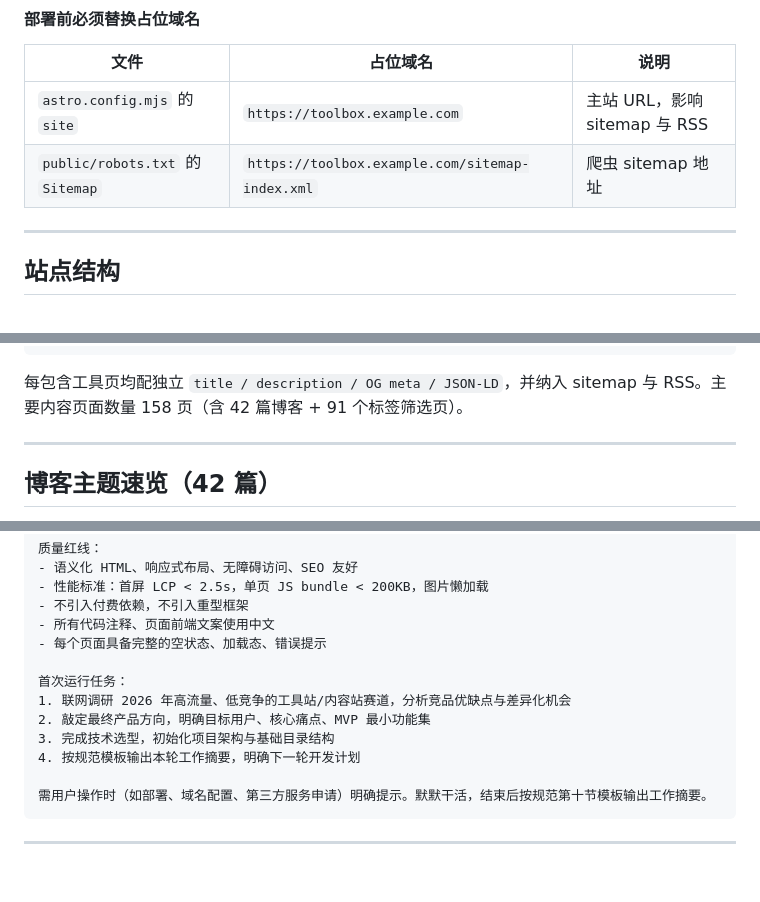
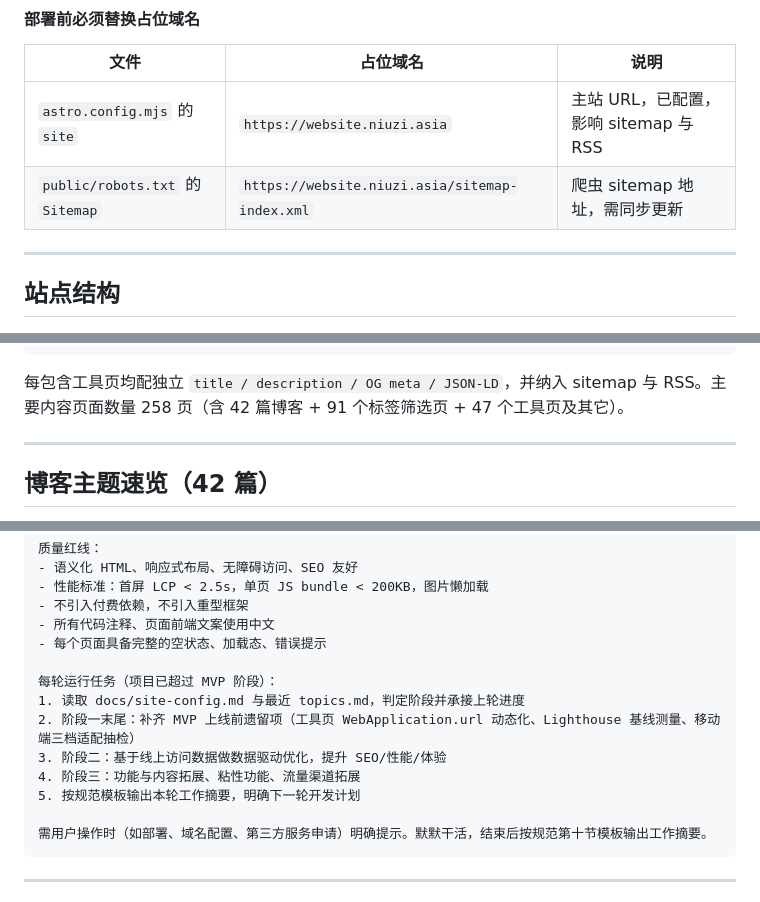
Before and after one commit to findlist/auto-website, a Markdown page: README.md, 3 parts joined by grey strips. Rendered like a GitHub page; blank space fills up the shorter version.

Commit message:
docs: 更新 README 工具清单与部署指南项目路径

````diff
--- a/README.md
+++ b/README.md
@@ -143,8 +143,8 @@ npm run check        # Astro 类型检查
 
 | 文件 | 占位域名 | 说明 |
 | --- | --- | --- |
-| `astro.config.mjs` 的 `site` | `https://toolbox.example.com` | 主站 URL，影响 sitemap 与 RSS |
-| `public/robots.txt` 的 `Sitemap` | `https://toolbox.example.com/sitemap-index.xml` | 爬虫 sitemap 地址 |
+| `astro.config.mjs` 的 `site` | `https://website.niuzi.asia` | 主站 URL，已配置，影响 sitemap 与 RSS |
+| `public/robots.txt` 的 `Sitemap` | `https://website.niuzi.asia/sitemap-index.xml` | 爬虫 sitemap 地址，需同步更新 |
 
 ---
 
@@ -179,7 +179,7 @@ auto-website/
 └── package.json                   # v0.1.0 · toolbox
 ```
 
-每包含工具页均配独立 `title / description / OG meta / JSON-LD`，并纳入 sitemap 与 RSS。主要内容页面数量 158 页（含 42 篇博客 + 91 个标签筛选页）。
+每包含工具页均配独立 `title / description / OG meta / JSON-LD`，并纳入 sitemap 与 RSS。主要内容页面数量 258 页（含 42 篇博客 + 91 个标签筛选页 + 47 个工具页及其它）。
 
 ---
 
@@ -271,11 +271,12 @@ auto-website/
 - 所有代码注释、页面前端文案使用中文
 - 每个页面具备完整的空状态、加载态、错误提示
 
-首次运行任务：
-1. 联网调研 2026 年高流量、低竞争的工具站/内容站赛道，分析竞品优缺点与差异化机会
-2. 敲定最终产品方向，明确目标用户、核心痛点、MVP 最小功能集
-3. 完成技术选型，初始化项目架构与基础目录结构
-4. 按规范模板输出本轮工作摘要，明确下一轮开发计划
+每轮运行任务（项目已超过 MVP 阶段）：
+1. 读取 docs/site-config.md 与最近 topics.md，判定阶段并承接上轮进度
+2. 阶段一末尾：补齐 MVP 上线前遗留项（工具页 WebApplication.url 动态化、Lighthouse 基线测量、移动端三档适配抽检）
+3. 阶段二：基于线上访问数据做数据驱动优化，提升 SEO/性能/体验
+4. 阶段三：功能与内容拓展、粘性功能、流量渠道拓展
+5. 按规范模板输出本轮工作摘要，明确下一轮开发计划
 
 需用户操作时（如部署、域名配置、第三方服务申请）明确提示。默默干活，结束后按规范第十节模板输出工作摘要。
 ```
````
Also changed, not shown: docs/deployment-guide.md (+3 -3 lines).
